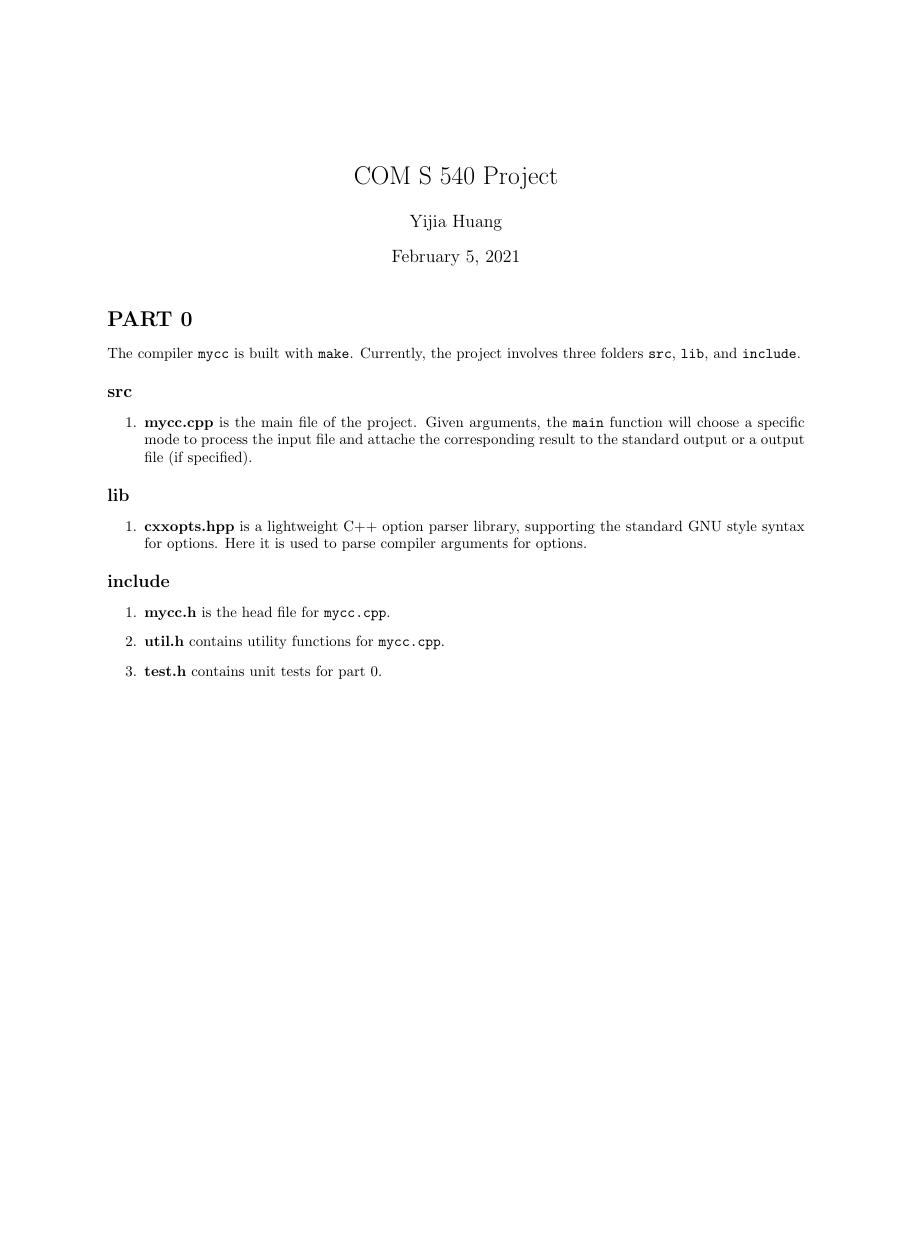
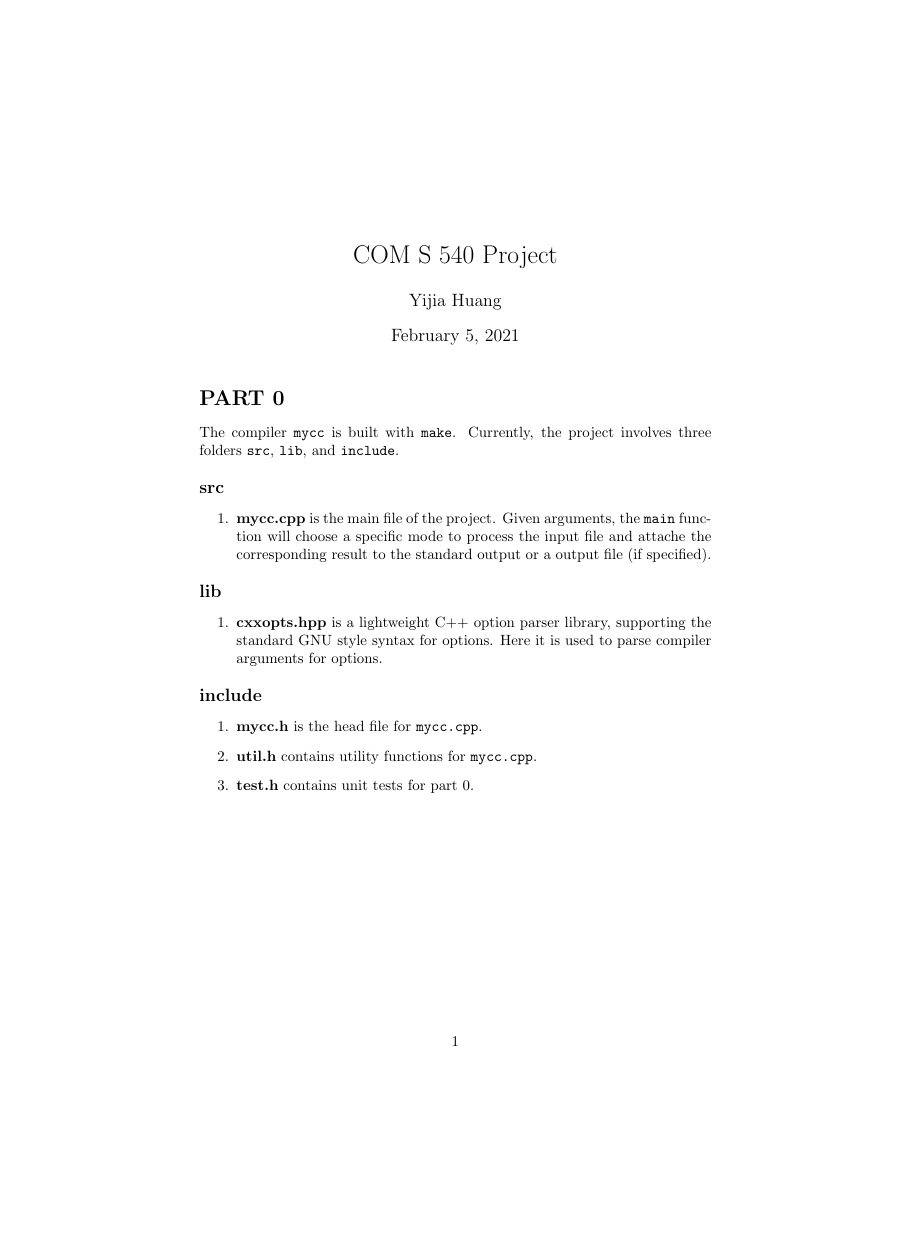
Before and after one commit to hyjorc1/C_Compiler, a LaTeX document (developer.tex): the whole page, the shorter picture padded with empty space. Compiled offline with pdfLaTeX.

Commit message:
clean up

```diff
--- a/developer.tex
+++ b/developer.tex
@@ -1,36 +1,4 @@
 \documentclass[10pt]{article}
-\usepackage{fullpage}
-\usepackage{url}
-\usepackage{xcolor}
-\usepackage{listings}
-
-\definecolor{mGreen}{rgb}{0,0.6,0}
-\definecolor{mGray}{rgb}{0.5,0.5,0.5}
-\definecolor{mPurple}{rgb}{0.58,0,0.82}
-\definecolor{backgroundColour}{rgb}{0.95,0.95,0.92}
-
-\lstdefinestyle{CStyle}{
-    backgroundcolor=\color{backgroundColour},
-    commentstyle=\color{mGreen},
-    keywordstyle=\color{magenta},
-    numberstyle=\tiny\color{mGray},
-    stringstyle=\color{mPurple},
-    basicstyle=\footnotesize,
-    breakatwhitespace=false,
-    breaklines=true,
-    captionpos=b,
-    keepspaces=true,
-    numbers=left,
-    numbersep=5pt,
-    showspaces=false,
-    showstringspaces=false,
-    showtabs=false,
-    tabsize=2,
-    language=C
-}
-
-
-\renewcommand{\thepage}{~}
 
 \title{COM S 540 Project}
 \date{\today}
```
